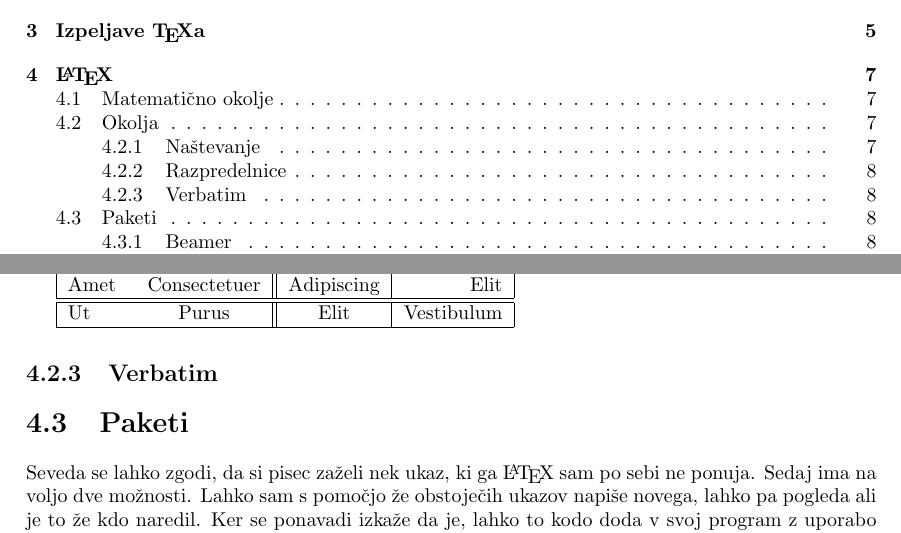
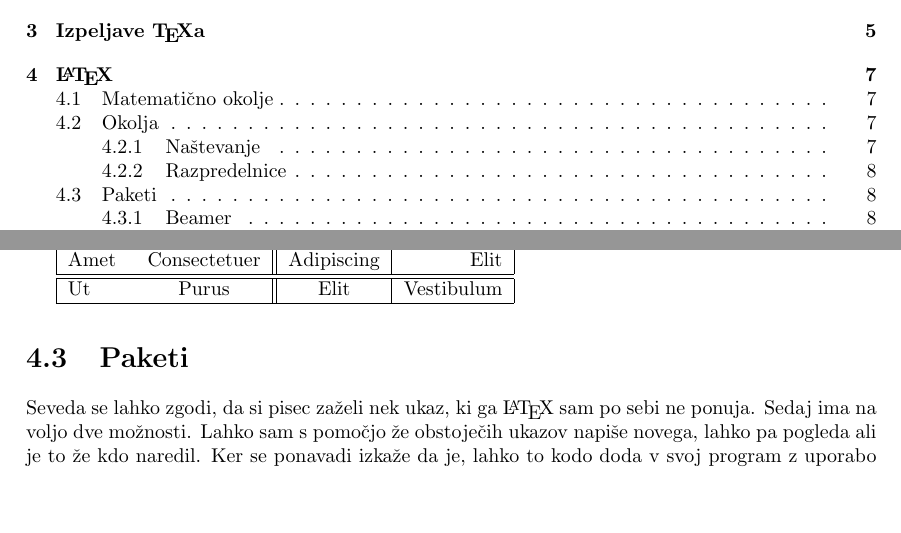
Before and after one commit to redstonetehnik/INF-porocilo, a LaTeX book (INF-Porocilo.tex): two parts of pages 7 and 16 of 19, joined at a grey line, cut so that both start at the same text, the shorter picture padded with empty space. Compiled offline with pdfLaTeX.

Commit message:
Removed empty verbatim section

```diff
--- a/INF-Porocilo.tex
+++ b/INF-Porocilo.tex
@@ -176,8 +176,6 @@ Ut & Purus & Elit & Vestibulum \\ \hline
 
 \end{tabular}
 
-
-\subsection{Verbatim}
 
 %%%%%%%%%%%%%%%%%%%%%%%%%%%%%%%%%%%%%%%%
 
```
Also changed, not shown: INF-Porocilo.pdf.
